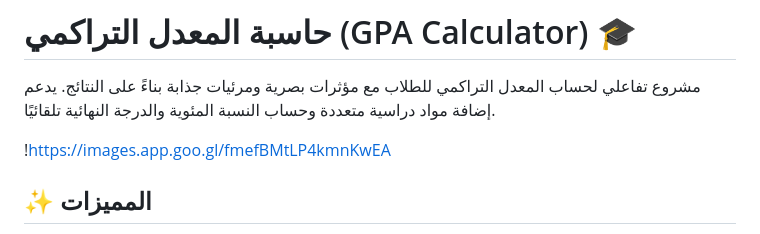
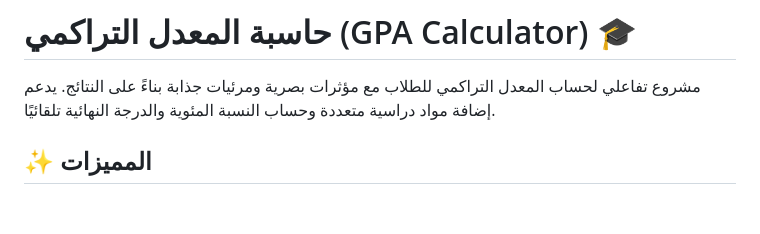
Before and after one commit to Sh-algammal/gpa-calculator, a Markdown page: README.md, the part around the change. GitHub-like rendering; blank space fills up the shorter version.

```diff
--- a/README.md
+++ b/README.md
@@ -2,7 +2,7 @@
 
 مشروع تفاعلي لحساب المعدل التراكمي للطلاب مع مؤثرات بصرية ومرئيات جذابة بناءً على النتائج. يدعم إضافة مواد دراسية متعددة وحساب النسبة المئوية والدرجة النهائية تلقائيًا.
 
-!https://images.app.goo.gl/fmefBMtLP4kmnKwEA
+
 
 ## ✨ المميزات
 - واجهة مستخدم عربية بسيطة.
```
